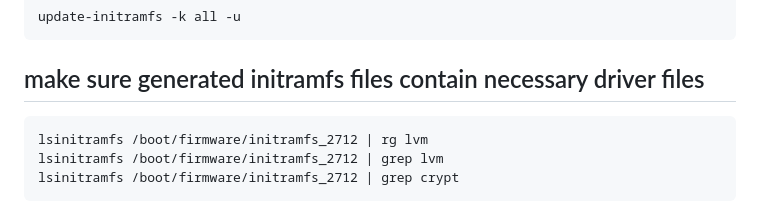
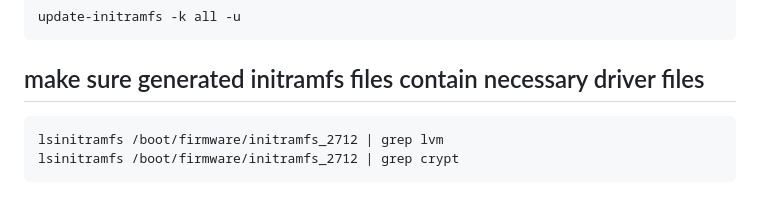
Before and after one commit to aidatorajiro/misc, a Markdown page: raspi-setup-tejun.md, the part around the change. Rendered like a GitHub page.

````diff
--- a/raspi-setup-tejun.md
+++ b/raspi-setup-tejun.md
@@ -145,7 +145,6 @@ update-initramfs -k all -u
 
 ## make sure generated initramfs files contain necessary driver files
 ```bash
-lsinitramfs /boot/firmware/initramfs_2712 | rg lvm
 lsinitramfs /boot/firmware/initramfs_2712 | grep lvm
 lsinitramfs /boot/firmware/initramfs_2712 | grep crypt
 ```
````
